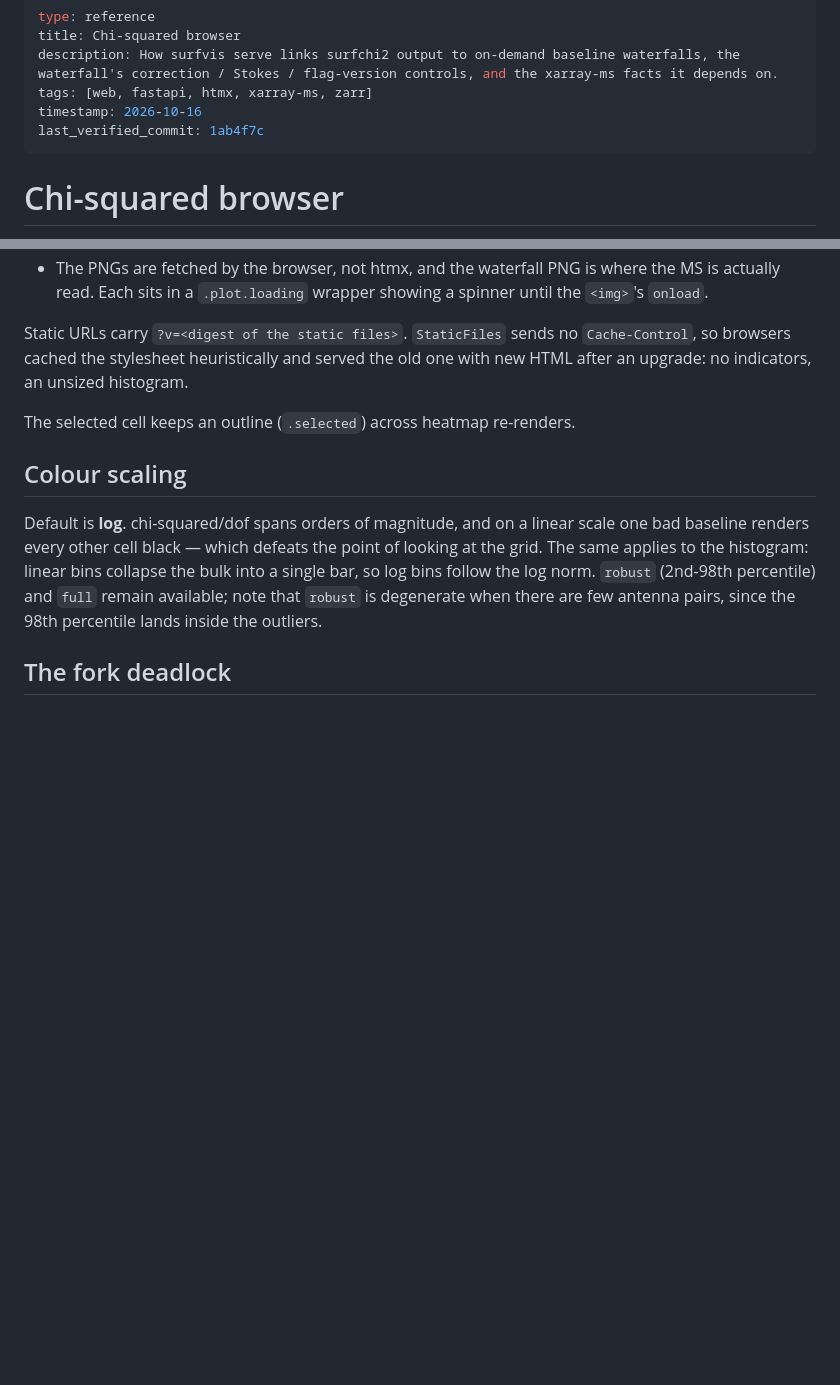
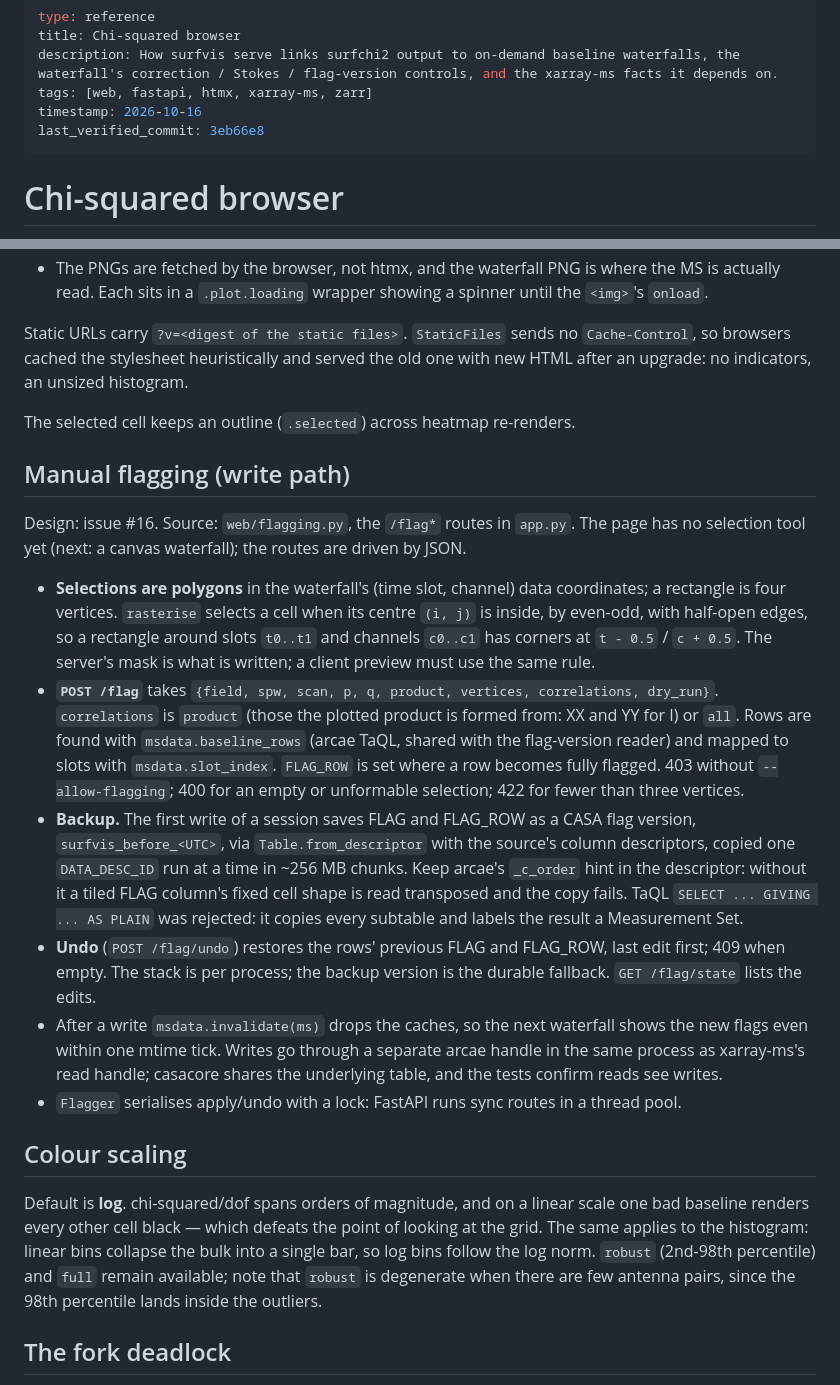
Before and after one commit to ratt-ru/surfvis, a Markdown page: docs/wiki/web-app.md, 2 parts joined by grey strips. GitHub-like rendering; blank space fills up the shorter version.

Commit message:
docs(wiki): document the flagging write path
Co-Authored-By: Claude Opus 5.5 (1M context) <noreply@anthropic.com>

```diff
--- a/docs/wiki/web-app.md
+++ b/docs/wiki/web-app.md
@@ -4,7 +4,7 @@ title: Chi-squared browser
 description: How surfvis serve links surfchi2 output to on-demand baseline waterfalls, the waterfall's correction / Stokes / flag-version controls, and the xarray-ms facts it depends on.
 tags: [web, fastapi, htmx, xarray-ms, zarr]
 timestamp: 2026-10-16
-last_verified_commit: 1ab4f7c
+last_verified_commit: 3eb66e8
 ---
 
 # Chi-squared browser
@@ -225,6 +225,42 @@ histogram.
 
 The selected cell keeps an outline (`.selected`) across heatmap re-renders.
 
+## Manual flagging (write path)
+
+Design: issue #16. Source: `web/flagging.py`, the `/flag*` routes in `app.py`.
+The page has no selection tool yet (next: a canvas waterfall); the routes are
+driven by JSON.
+
+- **Selections are polygons** in the waterfall's (time slot, channel) data
+  coordinates; a rectangle is four vertices. `rasterise` selects a cell when
+  its centre `(i, j)` is inside, by even-odd, with half-open edges, so a
+  rectangle around slots `t0..t1` and channels `c0..c1` has corners at
+  `t - 0.5` / `c + 0.5`. The server's mask is what is written; a client preview
+  must use the same rule.
+- **`POST /flag`** takes `{field, spw, scan, p, q, product, vertices,
+  correlations, dry_run}`. `correlations` is `product` (those the plotted
+  product is formed from: XX and YY for I) or `all`. Rows are found with
+  `msdata.baseline_rows` (arcae TaQL, shared with the flag-version reader) and
+  mapped to slots with `msdata.slot_index`. `FLAG_ROW` is set where a row
+  becomes fully flagged. 403 without `--allow-flagging`; 400 for an empty or
+  unformable selection; 422 for fewer than three vertices.
+- **Backup.** The first write of a session saves FLAG and FLAG_ROW as a CASA
+  flag version, `surfvis_before_<UTC>`, via `Table.from_descriptor` with the
+  source's column descriptors, copied one `DATA_DESC_ID` run at a time in
+  ~256 MB chunks. Keep arcae's `_c_order` hint in the descriptor: without it
+  a tiled FLAG column's fixed cell shape is read transposed and the copy fails.
+  TaQL `SELECT ... GIVING ... AS PLAIN` was rejected: it copies every subtable
+  and labels the result a Measurement Set.
+- **Undo** (`POST /flag/undo`) restores the rows' previous FLAG and FLAG_ROW,
+  last edit first; 409 when empty. The stack is per process; the backup
+  version is the durable fallback. `GET /flag/state` lists the edits.
+- After a write `msdata.invalidate(ms)` drops the caches, so the next
+  waterfall shows the new flags even within one mtime tick. Writes go through
+  a separate arcae handle in the same process as xarray-ms's read handle;
+  casacore shares the underlying table, and the tests confirm reads see writes.
+- `Flagger` serialises apply/undo with a lock: FastAPI runs sync routes in a
+  thread pool.
+
 ## Colour scaling
 
 Default is **log**. chi-squared/dof spans orders of magnitude, and on a linear
```
Also changed, not shown: docs/wiki/log.md (+7 -1 lines).
